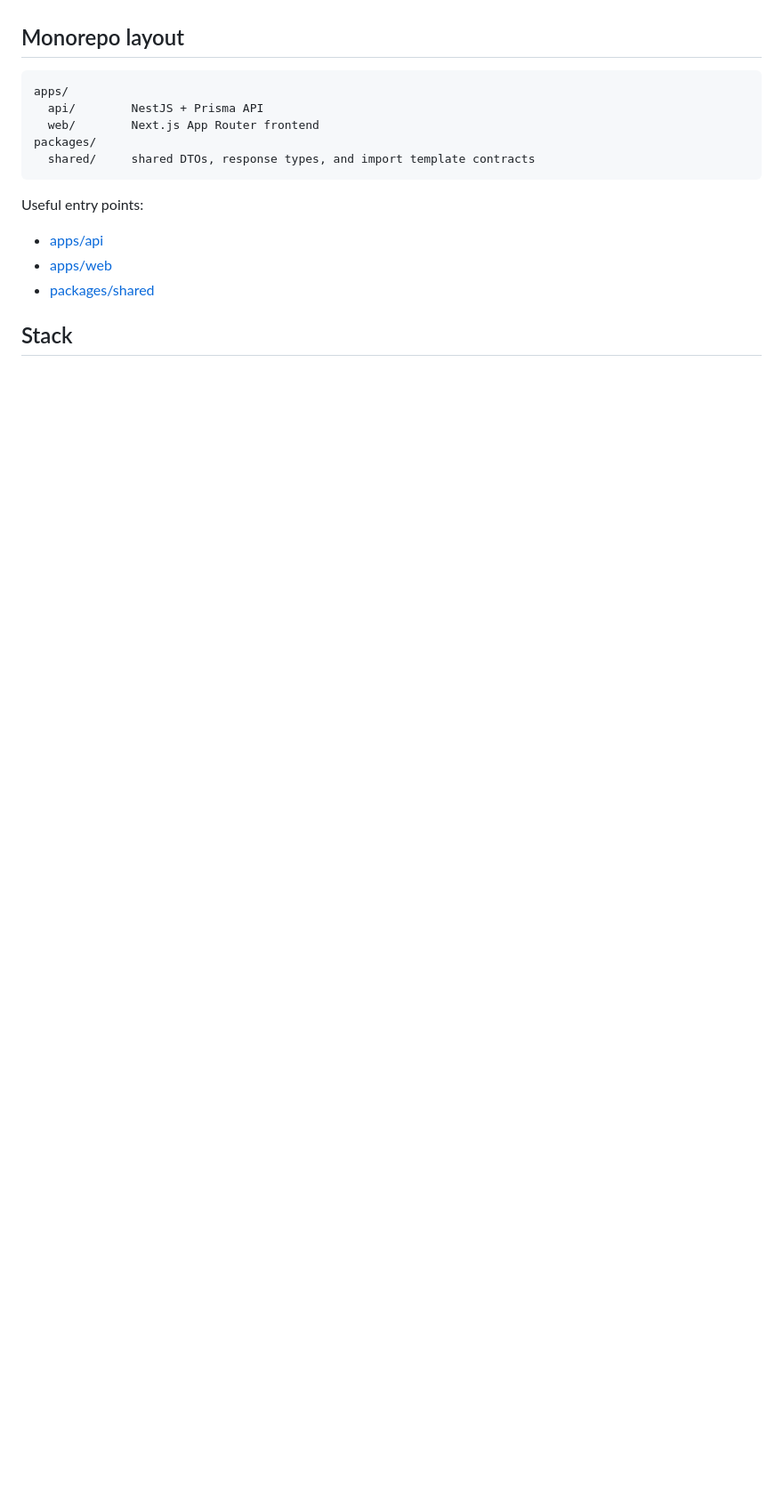
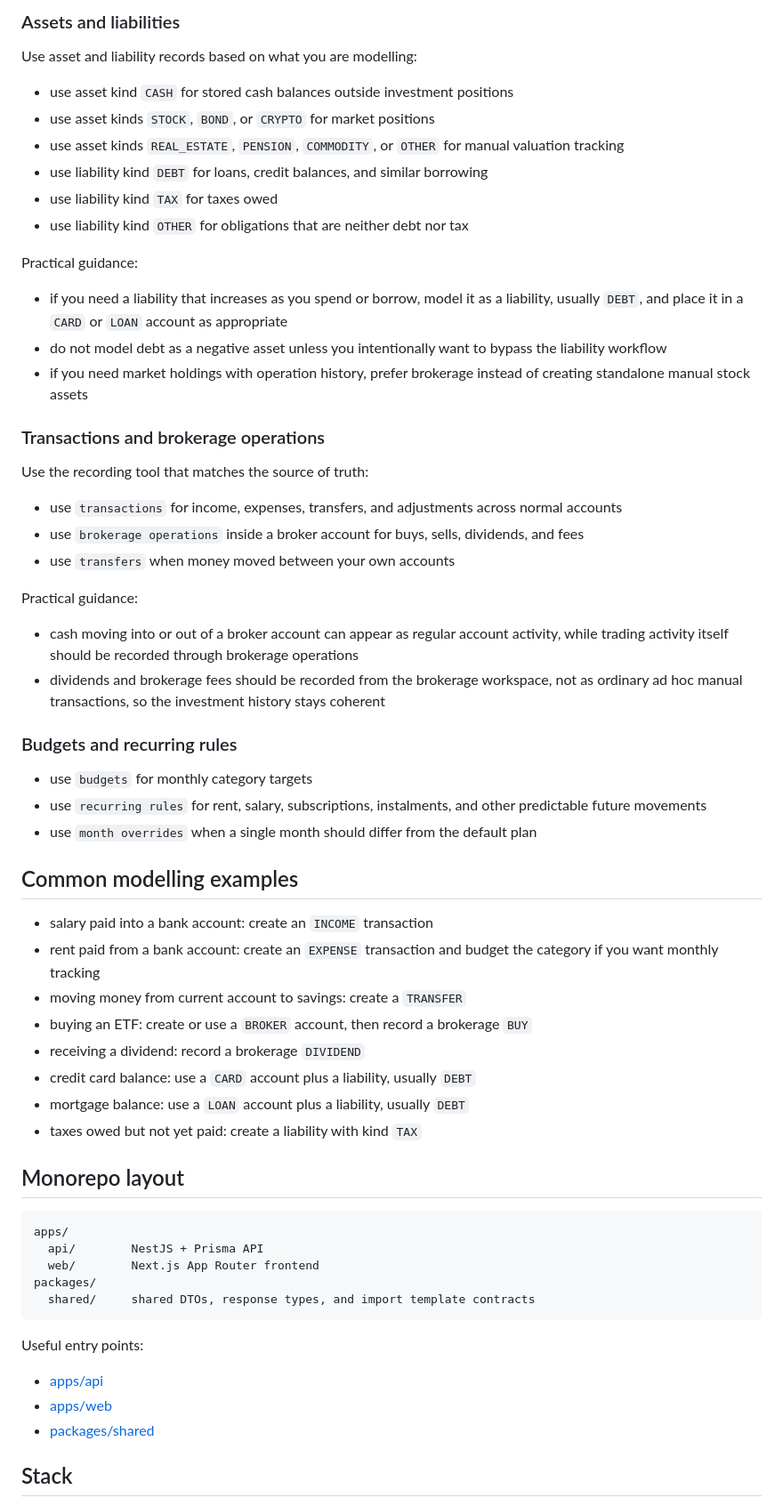
Before and after one commit to giovannivisi/finhance, a Markdown page: README.md, the part around one of its changes. Shown at 89% size. Drawn GitHub-style; blank space fills up the shorter version.

Commit message:
Document product model and usage guidance

```diff
--- a/README.md
+++ b/README.md
@@ -35,3 +92,63 @@ The current app includes:
+### Assets and liabilities
+
+Use asset and liability records based on what you are modelling:
+
+- use asset kind `CASH` for stored cash balances outside investment positions
+- use asset kinds `STOCK`, `BOND`, or `CRYPTO` for market positions
+- use asset kinds `REAL_ESTATE`, `PENSION`, `COMMODITY`, or `OTHER` for manual
+  valuation tracking
+- use liability kind `DEBT` for loans, credit balances, and similar borrowing
+- use liability kind `TAX` for taxes owed
+- use liability kind `OTHER` for obligations that are neither debt nor tax
+
+Practical guidance:
+
+- if you need a liability that increases as you spend or borrow, model it as a
+  liability, usually `DEBT`, and place it in a `CARD` or `LOAN` account as
+  appropriate
+- do not model debt as a negative asset unless you intentionally want to bypass
+  the liability workflow
+- if you need market holdings with operation history, prefer brokerage instead
+  of creating standalone manual stock assets
+
+### Transactions and brokerage operations
+
+Use the recording tool that matches the source of truth:
+
+- use `transactions` for income, expenses, transfers, and adjustments across
+  normal accounts
+- use `brokerage operations` inside a broker account for buys, sells,
+  dividends, and fees
+- use `transfers` when money moved between your own accounts
+
+Practical guidance:
+
+- cash moving into or out of a broker account can appear as regular account
+  activity, while trading activity itself should be recorded through brokerage
+  operations
+- dividends and brokerage fees should be recorded from the brokerage workspace,
+  not as ordinary ad hoc manual transactions, so the investment history stays
+  coherent
+
+### Budgets and recurring rules
+
+- use `budgets` for monthly category targets
+- use `recurring rules` for rent, salary, subscriptions, instalments, and other
+  predictable future movements
+- use `month overrides` when a single month should differ from the default plan
+
+## Common modelling examples
+
+- salary paid into a bank account: create an `INCOME` transaction
+- rent paid from a bank account: create an `EXPENSE` transaction and budget the
+  category if you want monthly tracking
+- moving money from current account to savings: create a `TRANSFER`
+- buying an ETF: create or use a `BROKER` account, then record a brokerage
+  `BUY`
+- receiving a dividend: record a brokerage `DIVIDEND`
+- credit card balance: use a `CARD` account plus a liability, usually `DEBT`
+- mortgage balance: use a `LOAN` account plus a liability, usually `DEBT`
+- taxes owed but not yet paid: create a liability with kind `TAX`
 
 ## Monorepo layout
 
```
Also changed, not shown: other parts of README.md (+57 -0 lines).
